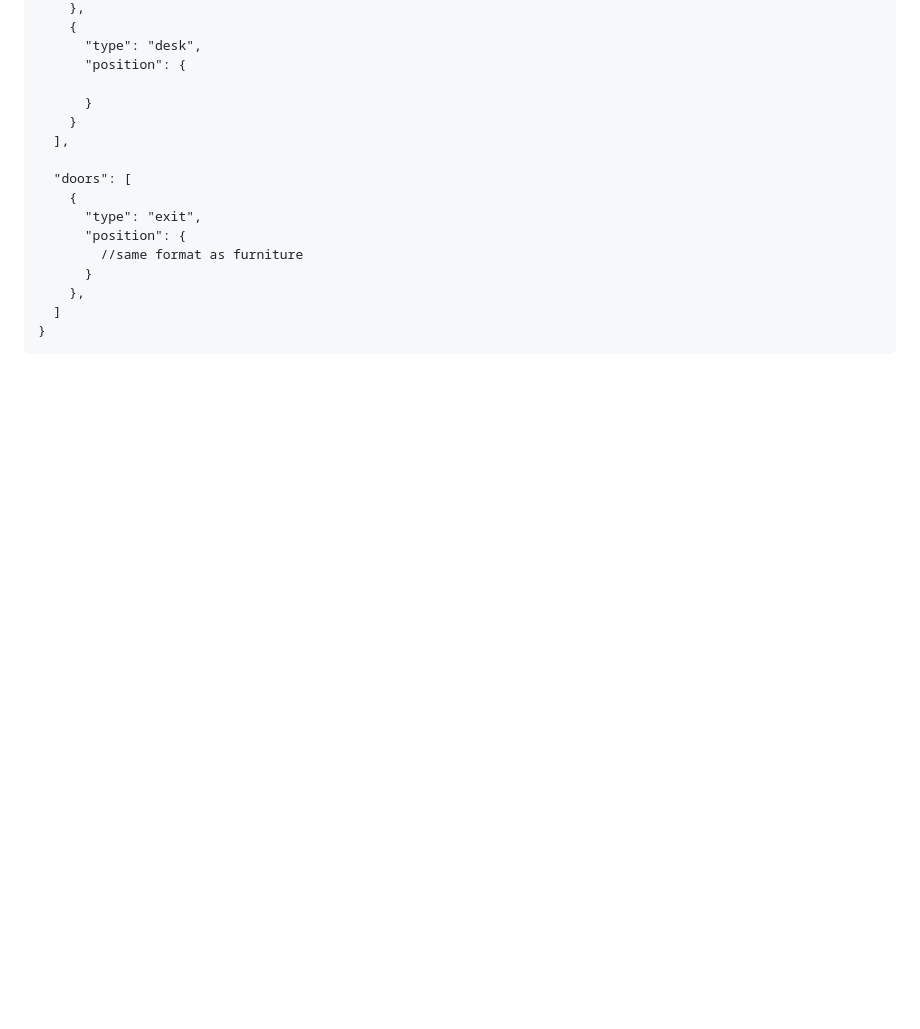
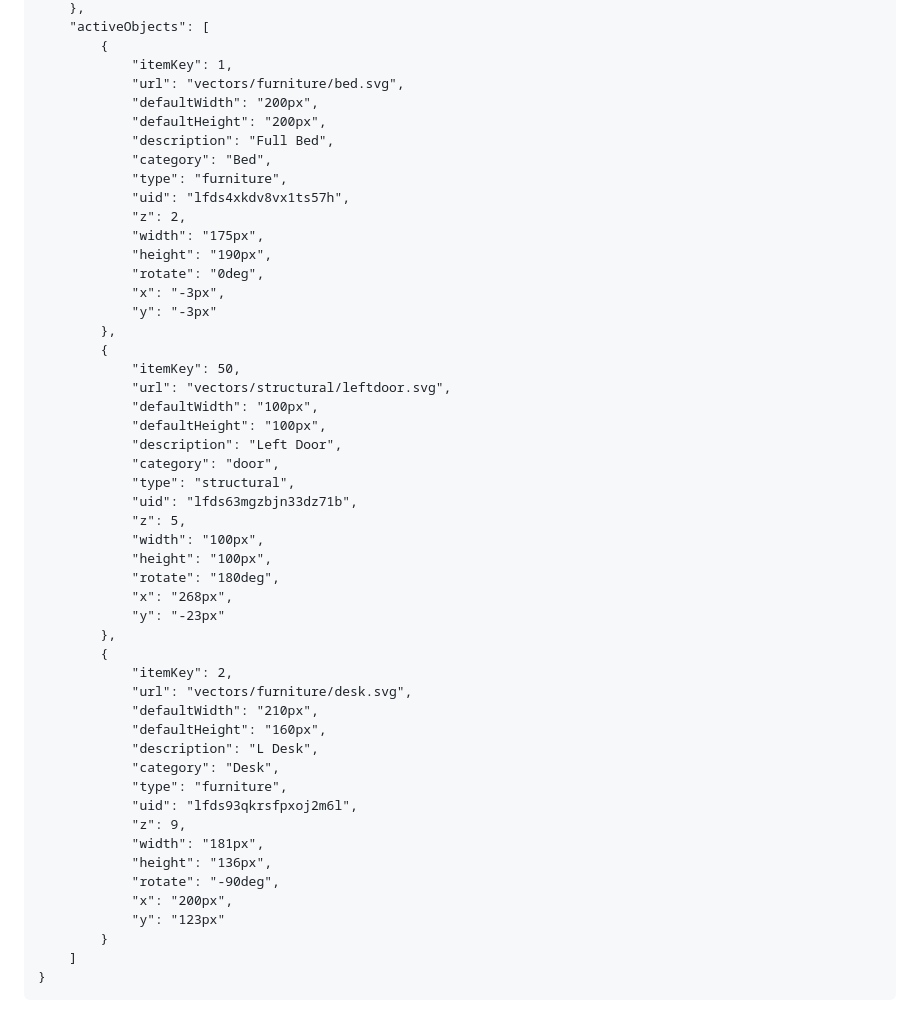
Before and after one commit to quinn280/Room-Arranger, a Markdown page: README.md, the part around the change printed below. Drawn GitHub-style; blank space fills up the shorter version.

````diff
--- a/README.md
+++ b/README.md
@@ -41,19 +36,53 @@ Example JSON
     },
-    {
-      "type": "desk",
-      "position": {
-
-      }
-    }
-  ],
-
-  "doors": [
-    {
-      "type": "exit",
-      "position": {
-        //same format as furniture
-      }
-    },
-  ]
+    "activeObjects": [
+        {
+            "itemKey": 1,
+            "url": "vectors/furniture/bed.svg",
+            "defaultWidth": "200px",
+            "defaultHeight": "200px",
+            "description": "Full Bed",
+            "category": "Bed",
+            "type": "furniture",
+            "uid": "lfds4xkdv8vx1ts57h",
+            "z": 2,
+            "width": "175px",
+            "height": "190px",
+            "rotate": "0deg",
+            "x": "-3px",
+            "y": "-3px"
+        },
+        {
+            "itemKey": 50,
+            "url": "vectors/structural/leftdoor.svg",
+            "defaultWidth": "100px",
+            "defaultHeight": "100px",
+            "description": "Left Door",
+            "category": "door",
+            "type": "structural",
+            "uid": "lfds63mgzbjn33dz71b",
+            "z": 5,
+            "width": "100px",
+            "height": "100px",
+            "rotate": "180deg",
+            "x": "268px",
+            "y": "-23px"
+        },
+        {
+            "itemKey": 2,
+            "url": "vectors/furniture/desk.svg",
+            "defaultWidth": "210px",
+            "defaultHeight": "160px",
+            "description": "L Desk",
+            "category": "Desk",
+            "type": "furniture",
+            "uid": "lfds93qkrsfpxoj2m6l",
+            "z": 9,
+            "width": "181px",
+            "height": "136px",
+            "rotate": "-90deg",
+            "x": "200px",
+            "y": "123px"
+        }
+    ]
 }
 ```
````
Also changed, not shown: other parts of README.md (+22 -27 lines), api-example.png (added), api-info.png (deleted), 9 other files.
